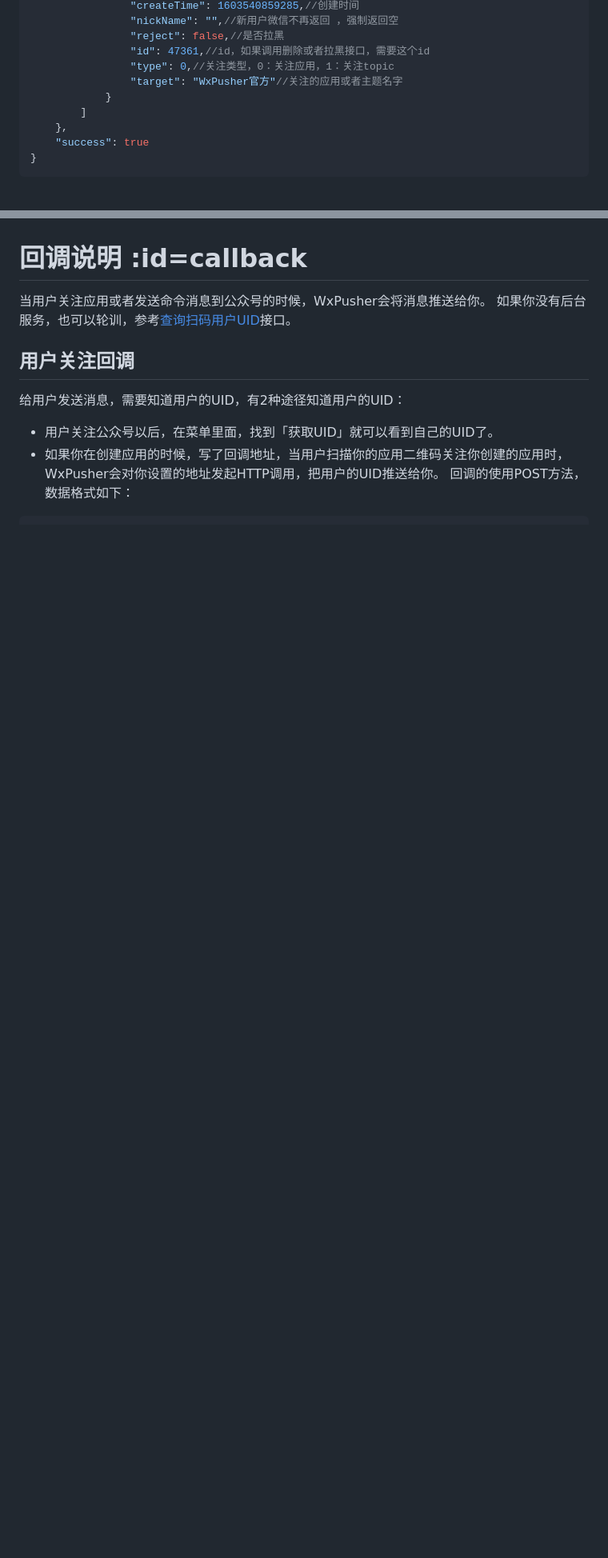
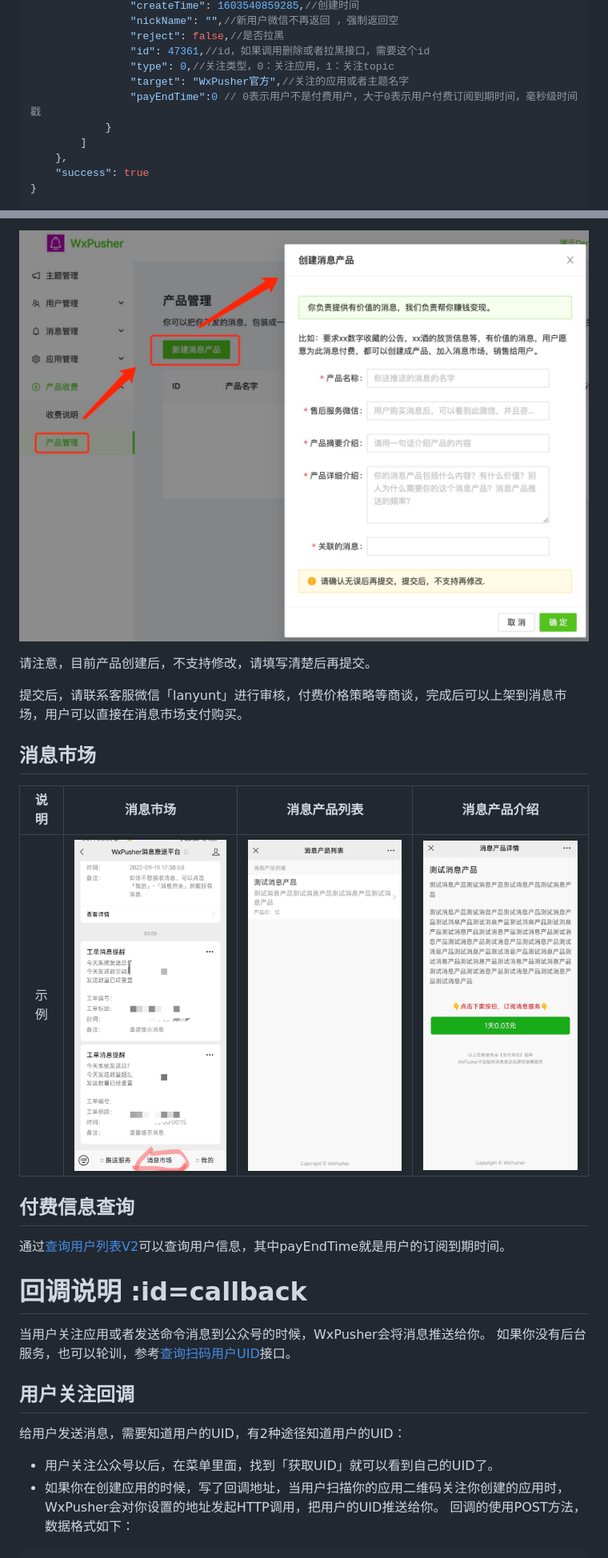
Before and after one commit to wxpusher/wxpusher-docs, a Markdown page: docs/README.md, 2 parts joined by grey strips. Shown: that part at 80% size. GitHub-like rendering; pictures changed too: docs/imgs/create_product.jpg (added), docs/imgs/market.jpg (added), docs/imgs/product-detail.jpg (added); blank space fills up the shorter version.

```diff
--- a/docs/README.md
+++ b/docs/README.md
@@ -249,7 +249,8 @@ https://wxpusher.zjiecode.com/api/fun/scan-qrcode-uid?code=xxxxx
                 "reject": false,//是否拉黑
                 "id": 47361,//id，如果调用删除或者拉黑接口，需要这个id
                 "type": 0,//关注类型，0：关注应用，1：关注topic
-                "target": "WxPusher官方"//关注的应用或者主题名字
+                "target": "WxPusher官方",//关注的应用或者主题名字
+                "payEndTime":0 // 0表示用户不是付费用户，大于0表示用户付费订阅到期时间，毫秒级时间戳
             }
         ]
     },
@@ -313,3 +328,18 @@ https://wxpusher.zjiecode.com/api/fun/scan-qrcode-uid?code=xxxxx
+![创建产品](imgs/create_product.jpg  )
+
+请注意，目前产品创建后，不支持修改，请填写清楚后再提交。
+
+提交后，请联系客服微信「lanyunt」进行审核，付费价格策略等商谈，完成后可以上架到消息市场，用户可以直接在消息市场支付购买。
+
+## 消息市场
+说明|消息市场|消息产品列表|消息产品介绍
+:--:|:--:|:--:|:--:
+示例|![创建应用](imgs/market.jpg  ':size=250')|![创建应用](imgs/product-list.jpg  ':size=250')|![创建应用](imgs/product-detail.jpg  ':size=250')
+
+## 付费信息查询
+
+通过<a href="#/?id=user-list">查询用户列表V2</a>可以查询用户信息，其中payEndTime就是用户的订阅到期时间。
+
 
 # 回调说明 :id=callback
 当用户关注应用或者发送命令消息到公众号的时候，WxPusher会将消息推送给你。
```
Also changed, not shown: other parts of docs/README.md (+16 -2 lines), docs/imgs/pay_flow.png (added).
